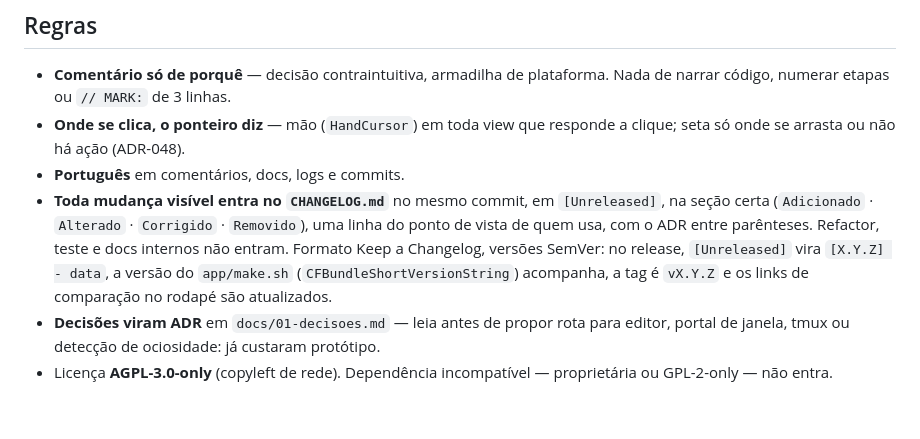
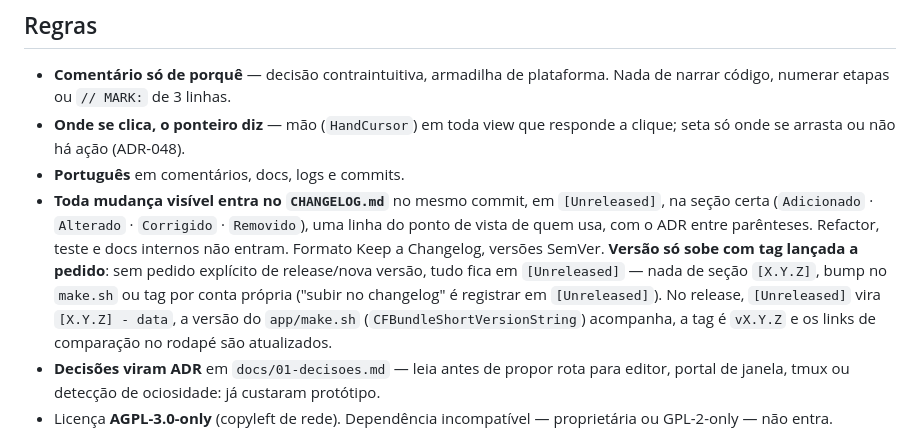
Before and after one commit to JulioRennan/egeon-deck, a Markdown page: CLAUDE.md, the part around the change. GitHub-like rendering; blank space fills up the shorter version.

Commit message:
docs: versão só sobe com release pedido — sem pedido, tudo fica em [Unreleased]
Co-Authored-By: Claude Opus 5.5 <noreply@anthropic.com>

```diff
--- a/CLAUDE.md
+++ b/CLAUDE.md
@@ -242,7 +242,10 @@ app/Sources/EgeonDeck/
   `[Unreleased]`, na seção certa (`Adicionado` · `Alterado` · `Corrigido` ·
   `Removido`), uma linha do ponto de vista de quem usa, com o ADR entre
   parênteses. Refactor, teste e docs internos não entram. Formato Keep a
-  Changelog, versões SemVer: no release, `[Unreleased]` vira `[X.Y.Z] - data`,
+  Changelog, versões SemVer. **Versão só sobe com tag lançada a pedido**:
+  sem pedido explícito de release/nova versão, tudo fica em `[Unreleased]` —
+  nada de seção `[X.Y.Z]`, bump no `make.sh` ou tag por conta própria
+  ("subir no changelog" é registrar em `[Unreleased]`). No release, `[Unreleased]` vira `[X.Y.Z] - data`,
   a versão do `app/make.sh` (`CFBundleShortVersionString`) acompanha, a tag é
   `vX.Y.Z` e os links de comparação no rodapé são atualizados.
 - **Decisões viram ADR** em `docs/01-decisoes.md` — leia antes de propor rota
```
